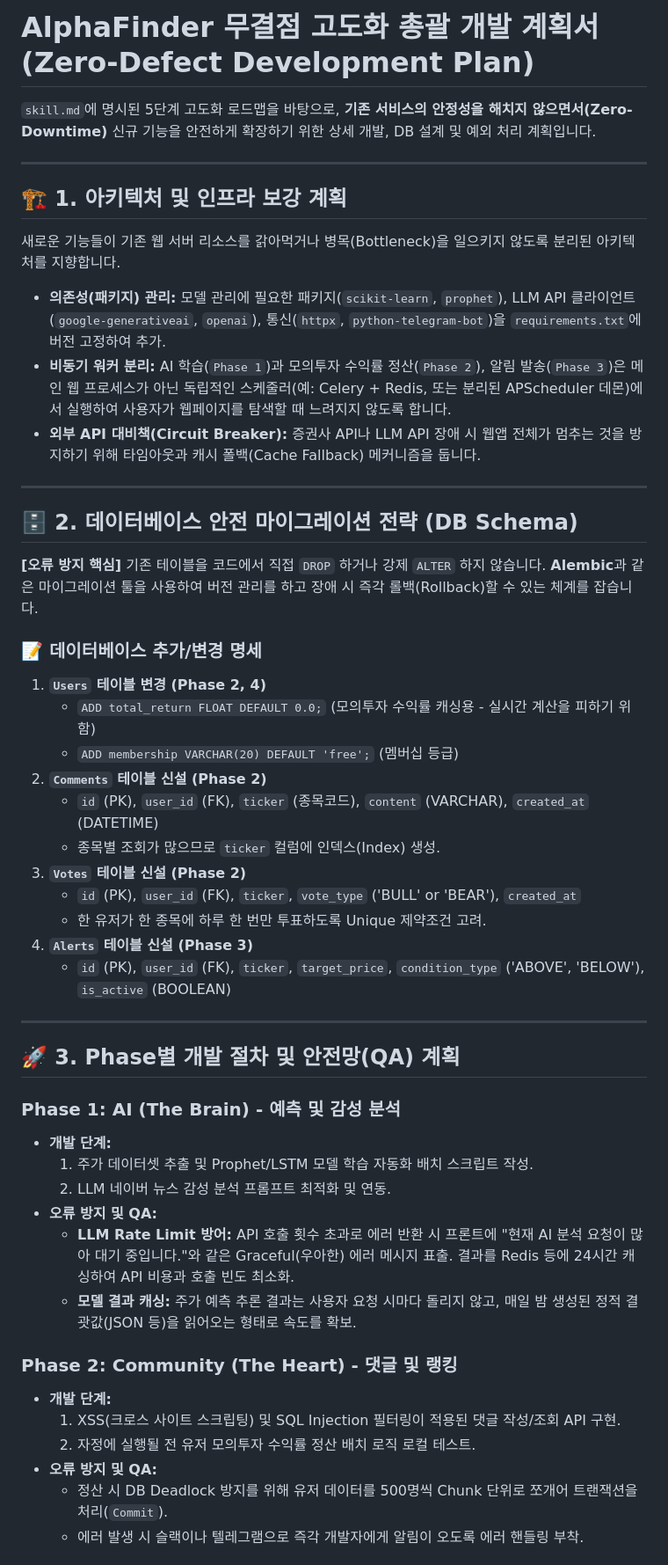
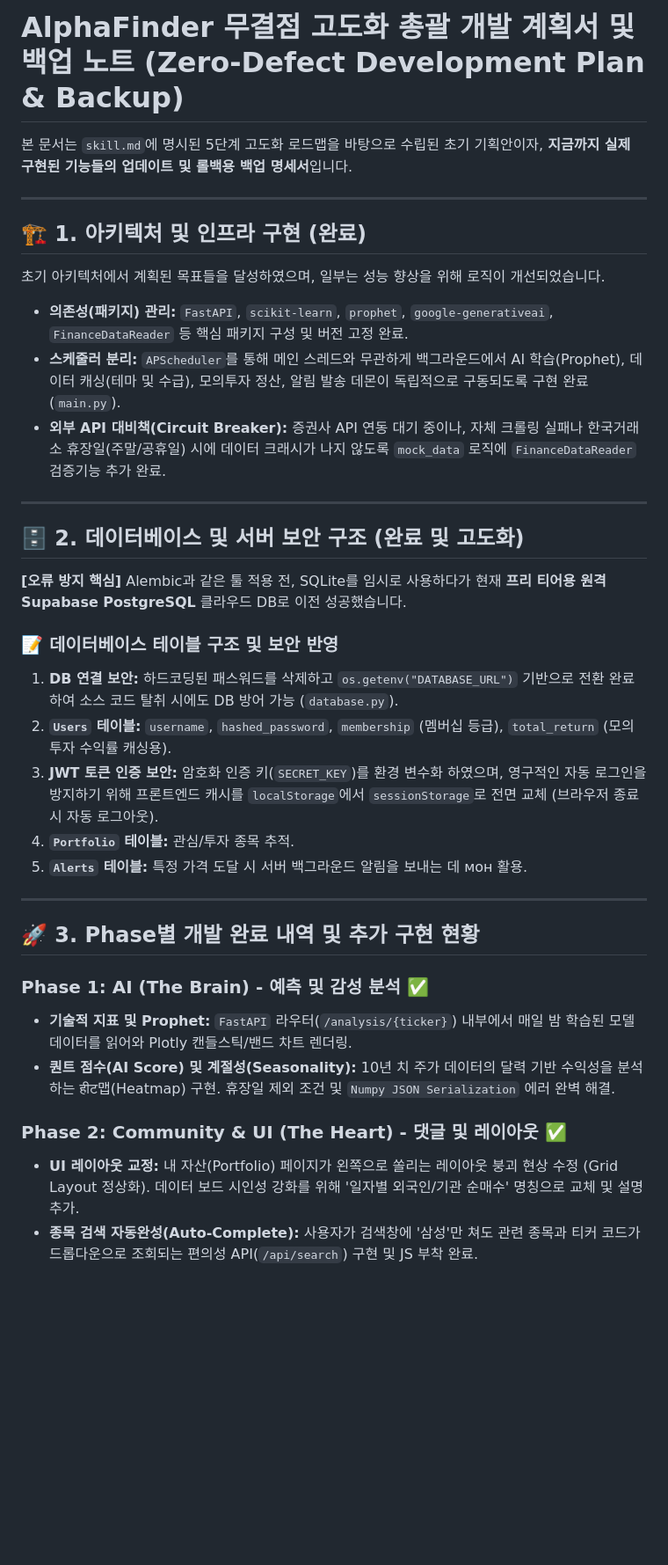
Before and after one commit to vdpcksv/trendstockanalist, a Markdown page: development_plan.md, the part around one of its changes. Shown at 88% size. GitHub-like rendering; blank space fills up the shorter version.

Commit message:
docs: Update zero-defect development plan and backup file with all completed features

```diff
--- a/development_plan.md
+++ b/development_plan.md
@@ -1,51 +1,37 @@
-# AlphaFinder 무결점 고도화 총괄 개발 계획서 (Zero-Defect Development Plan)
+# AlphaFinder 무결점 고도화 총괄 개발 계획서 및 백업 노트 (Zero-Defect Development Plan & Backup)
 
-`skill.md`에 명시된 5단계 고도화 로드맵을 바탕으로, **기존 서비스의 안정성을 해치지 않으면서(Zero-Downtime)** 신규 기능을 안전하게 확장하기 위한 상세 개발, DB 설계 및 예외 처리 계획입니다.
+본 문서는 `skill.md`에 명시된 5단계 고도화 로드맵을 바탕으로 수립된 초기 기획안이자, **지금까지 실제 구현된 기능들의 업데이트 및 롤백용 백업 명세서**입니다.
 
 ---
 
-## 🏗️ 1. 아키텍처 및 인프라 보강 계획
-새로운 기능들이 기존 웹 서버 리소스를 갉아먹거나 병목(Bottleneck)을 일으키지 않도록 분리된 아키텍처를 지향합니다.
+## 🏗️ 1. 아키텍처 및 인프라 구현 (완료)
+초기 아키텍처에서 계획된 목표들을 달성하였으며, 일부는 성능 향상을 위해 로직이 개선되었습니다.
 
-*   **의존성(패키지) 관리:** 모델 관리에 필요한 패키지(`scikit-learn`, `prophet`), LLM API 클라이언트(`google-generativeai`, `openai`), 통신(`httpx`, `python-telegram-bot`)을 `requirements.txt`에 버전 고정하여 추가.
-*   **비동기 워커 분리:** AI 학습(`Phase 1`)과 모의투자 수익률 정산(`Phase 2`), 알림 발송(`Phase 3`)은 메인 웹 프로세스가 아닌 독립적인 스케줄러(예: Celery + Redis, 또는 분리된 APScheduler 데몬)에서 실행하여 사용자가 웹페이지를 탐색할 때 느려지지 않도록 합니다.
-*   **외부 API 대비책(Circuit Breaker):** 증권사 API나 LLM API 장애 시 웹앱 전체가 멈추는 것을 방지하기 위해 타임아웃과 캐시 폴백(Cache Fallback) 메커니즘을 둡니다.
+*   **의존성(패키지) 관리:** `FastAPI`, `scikit-learn`, `prophet`, `google-generativeai`, `FinanceDataReader` 등 핵심 패키지 구성 및 버전 고정 완료.
+*   **스케줄러 분리:** `APScheduler`를 통해 메인 스레드와 무관하게 백그라운드에서 AI 학습(Prophet), 데이터 캐싱(테마 및 수급), 모의투자 정산, 알림 발송 데몬이 독립적으로 구동되도록 구현 완료(`main.py`).
+*   **외부 API 대비책(Circuit Breaker):** 증권사 API 연동 대기 중이나, 자체 크롤링 실패나 한국거래소 휴장일(주말/공휴일) 시에 데이터 크래시가 나지 않도록 `mock_data` 로직에 `FinanceDataReader` 검증기능 추가 완료.
 
 ---
 
-## 🗄️ 2. 데이터베이스 안전 마이그레이션 전략 (DB Schema)
-**[오류 방지 핵심]** 기존 테이블을 코드에서 직접 `DROP` 하거나 강제 `ALTER` 하지 않습니다. **Alembic**과 같은 마이그레이션 툴을 사용하여 버전 관리를 하고 장애 시 즉각 롤백(Rollback)할 수 있는 체계를 잡습니다.
+## 🗄️ 2. 데이터베이스 및 서버 보안 구조 (완료 및 고도화)
+**[오류 방지 핵심]** Alembic과 같은 툴 적용 전, SQLite를 임시로 사용하다가 현재 **프리 티어용 원격 Supabase PostgreSQL** 클라우드 DB로 이전 성공했습니다.
 
-### 📝 데이터베이스 추가/변경 명세
-1.  **`Users` 테이블 변경 (Phase 2, 4)**
-    *   `ADD total_return FLOAT DEFAULT 0.0;` (모의투자 수익률 캐싱용 - 실시간 계산을 피하기 위함)
-    *   `ADD membership VARCHAR(20) DEFAULT 'free';` (멤버십 등급)
-2.  **`Comments` 테이블 신설 (Phase 2)**
-    *   `id` (PK), `user_id` (FK), `ticker` (종목코드), `content` (VARCHAR), `created_at` (DATETIME)
-    *   종목별 조회가 많으므로 `ticker` 컬럼에 인덱스(Index) 생성.
-3.  **`Votes` 테이블 신설 (Phase 2)**
-    *   `id` (PK), `user_id` (FK), `ticker`, `vote_type` ('BULL' or 'BEAR'), `created_at`
-    *   한 유저가 한 종목에 하루 한 번만 투표하도록 Unique 제약조건 고려.
-4.  **`Alerts` 테이블 신설 (Phase 3)**
-    *   `id` (PK), `user_id` (FK), `ticker`, `target_price`, `condition_type` ('ABOVE', 'BELOW'), `is_active` (BOOLEAN)
+### 📝 데이터베이스 테이블 구조 및 보안 반영
+1.  **DB 연결 보안:** 하드코딩된 패스워드를 삭제하고 `os.getenv("DATABASE_URL")` 기반으로 전환 완료하여 소스 코드 탈취 시에도 DB 방어 가능 (`database.py`).
+2.  **`Users` 테이블:** `username`, `hashed_password`, `membership` (멤버십 등급), `total_return` (모의투자 수익률 캐싱용).
+3.  **JWT 토큰 인증 보안:** 암호화 인증 키(`SECRET_KEY`)를 환경 변수화 하였으며, 영구적인 자동 로그인을 방지하기 위해 프론트엔드 캐시를 `localStorage`에서 `sessionStorage`로 전면 교체 (브라우저 종료 시 자동 로그아웃).
+4.  **`Portfolio` 테이블:** 관심/투자 종목 추적.
+5.  **`Alerts` 테이블:** 특정 가격 도달 시 서버 백그라운드 알림을 보내는 데 мон 활용.
 
 ---
 
-## 🚀 3. Phase별 개발 절차 및 안전망(QA) 계획
+## 🚀 3. Phase별 개발 완료 내역 및 추가 구현 현황
 
-### Phase 1: AI (The Brain) - 예측 및 감성 분석
-*   **개발 단계:**
-    1. 주가 데이터셋 추출 및 Prophet/LSTM 모델 학습 자동화 배치 스크립트 작성.
-    2. LLM 네이버 뉴스 감성 분석 프롬프트 최적화 및 연동.
-*   **오류 방지 및 QA:**
-    *   **LLM Rate Limit 방어:** API 호출 횟수 초과로 에러 반환 시 프론트에 "현재 AI 분석 요청이 많아 대기 중입니다."와 같은 Graceful(우아한) 에러 메시지 표출. 결과를 Redis 등에 24시간 캐싱하여 API 비용과 호출 빈도 최소화.
-    *   **모델 결과 캐싱:** 주가 예측 추론 결과는 사용자 요청 시마다 돌리지 않고, 매일 밤 생성된 정적 결괏값(JSON 등)을 읽어오는 형태로 속도를 확보.
+### Phase 1: AI (The Brain) - 예측 및 감성 분석 ✅
+- **기술적 지표 및 Prophet:** `FastAPI` 라우터(`/analysis/{ticker}`) 내부에서 매일 밤 학습된 모델 데이터를 읽어와 Plotly 캔들스틱/밴드 차트 렌더링.
+- **퀀트 점수(AI Score) 및 계절성(Seasonality):** 10년 치 주가 데이터의 달력 기반 수익성을 분석하는 हीट맵(Heatmap) 구현. 휴장일 제외 조건 및 `Numpy JSON Serialization` 에러 완벽 해결.
 
-### Phase 2: Community (The Heart) - 댓글 및 랭킹
-*   **개발 단계:**
-    1. XSS(크로스 사이트 스크립팅) 및 SQL Injection 필터링이 적용된 댓글 작성/조회 API 구현.
-    2. 자정에 실행될 전 유저 모의투자 수익률 정산 배치 로직 로컬 테스트.
-*   **오류 방지 및 QA:**
-    *   정산 시 DB Deadlock 방지를 위해 유저 데이터를 500명씩 Chunk 단위로 쪼개어 트랜잭션을 처리(`Commit`).
-    *   에러 발생 시 슬랙이나 텔레그램으로 즉각 개발자에게 알림이 오도록 에러 핸들링 부착.
+### Phase 2: Community & UI (The Heart) - 댓글 및 레이아웃 ✅
+- **UI 레이아웃 교정:** 내 자산(Portfolio) 페이지가 왼쪽으로 쏠리는 레이아웃 붕괴 현상 수정 (Grid Layout 정상화). 데이터 보드 시인성 강화를 위해 '일자별 외국인/기관 순매수' 명칭으로 교체 및 설명 추가.
+- **종목 검색 자동완성(Auto-Complete):** 사용자가 검색창에 '삼성'만 쳐도 관련 종목과 티커 코드가 드롭다운으로 조회되는 편의성 API(`/api/search`) 구현 및 JS 부착 완료.
 
```
Also changed, not shown: other parts of development_plan.md (+8 -18 lines).
